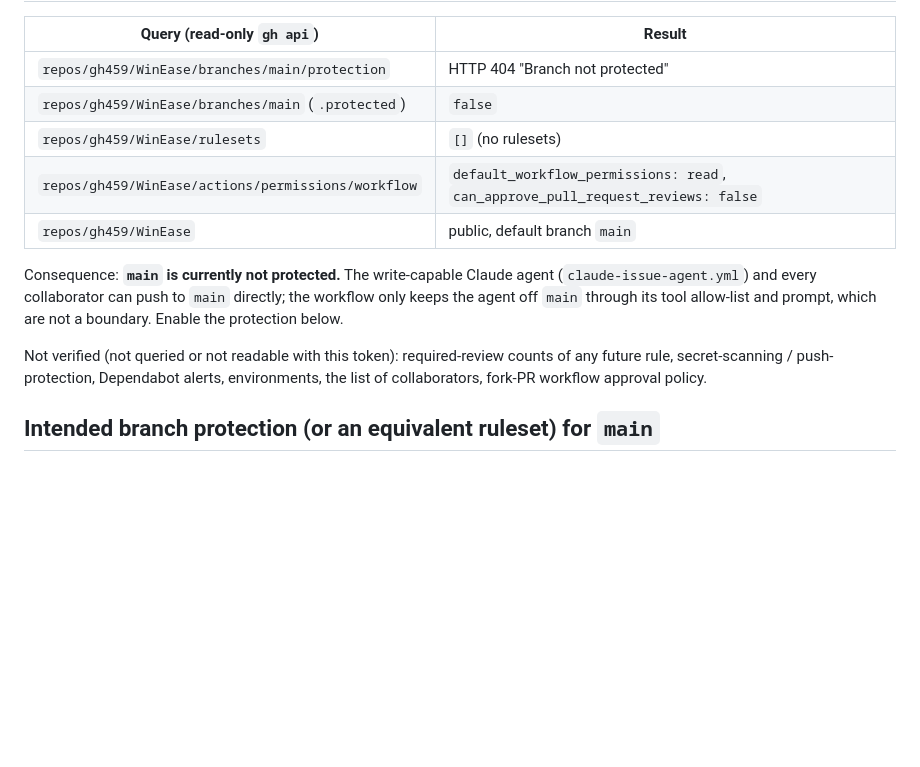
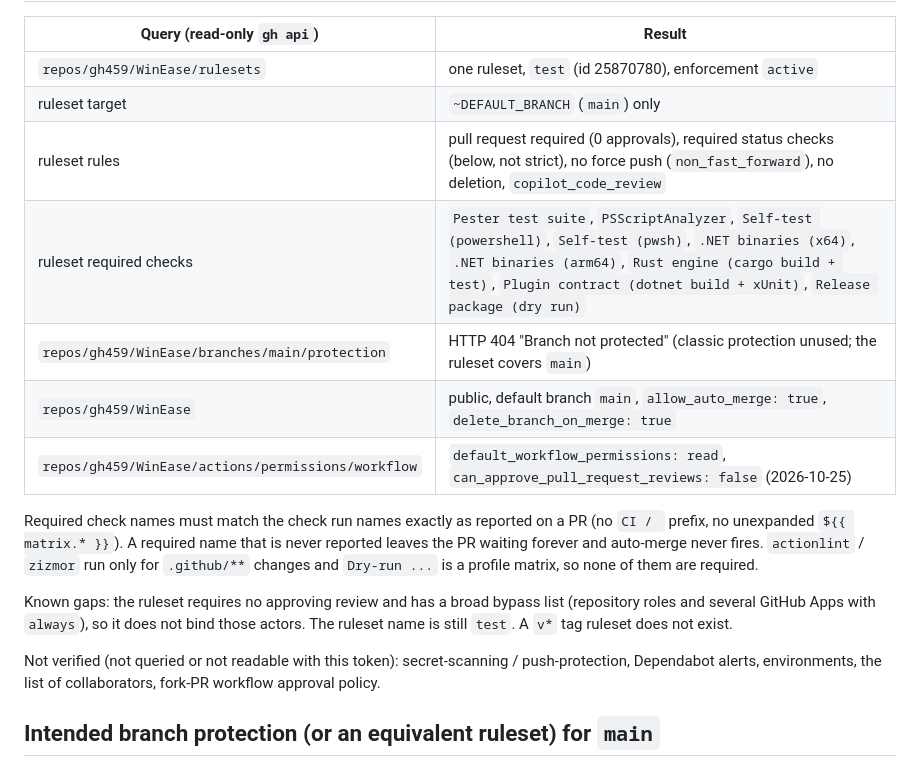
Before and after one commit to gh459/WinEase, a Markdown page: docs/REPOSITORY_SETTINGS.md, the part around one of its changes. GitHub-like rendering; blank space fills up the shorter version.

Commit message:
docs: record verified ruleset state for main
Co-Authored-By: Claude Sonnet 5.5 <noreply@anthropic.com>
Claude-Session: https://claude.ai/code/session_01Whu4n66sGuTXpk7RZ2YjL9

```diff
--- a/docs/REPOSITORY_SETTINGS.md
+++ b/docs/REPOSITORY_SETTINGS.md
@@ -7,20 +7,25 @@ This file records what they should be. **Nothing here is applied by code in this
 
 | Query (read-only `gh api`) | Result |
 |---|---|
-| `repos/gh459/WinEase/branches/main/protection` | HTTP 404 "Branch not protected" |
-| `repos/gh459/WinEase/branches/main` (`.protected`) | `false` |
-| `repos/gh459/WinEase/rulesets` | `[]` (no rulesets) |
-| `repos/gh459/WinEase/actions/permissions/workflow` | `default_workflow_permissions: read`, `can_approve_pull_request_reviews: false` |
-| `repos/gh459/WinEase` | public, default branch `main` |
+| `repos/gh459/WinEase/rulesets` | one ruleset, `test` (id 25870780), enforcement `active` |
+| ruleset target | `~DEFAULT_BRANCH` (`main`) only |
+| ruleset rules | pull request required (0 approvals), required status checks (below, not strict), no force push (`non_fast_forward`), no deletion, `copilot_code_review` |
+| ruleset required checks | `Pester test suite`, `PSScriptAnalyzer`, `Self-test (powershell)`, `Self-test (pwsh)`, `.NET binaries (x64)`, `.NET binaries (arm64)`, `Rust engine (cargo build + test)`, `Plugin contract (dotnet build + xUnit)`, `Release package (dry run)` |
+| `repos/gh459/WinEase/branches/main/protection` | HTTP 404 "Branch not protected" (classic protection unused; the ruleset covers `main`) |
+| `repos/gh459/WinEase` | public, default branch `main`, `allow_auto_merge: true`, `delete_branch_on_merge: true` |
+| `repos/gh459/WinEase/actions/permissions/workflow` | `default_workflow_permissions: read`, `can_approve_pull_request_reviews: false` (2026-10-25) |
 
-Consequence: **`main` is currently not protected.** The write-capable Claude agent
-(`claude-issue-agent.yml`) and every collaborator can push to `main` directly; the workflow only
-keeps the agent off `main` through its tool allow-list and prompt, which are not a boundary.
-Enable the protection below.
+Required check names must match the check run names exactly as reported on a PR (no `CI / `
+prefix, no unexpanded `${{ matrix.* }}`). A required name that is never reported leaves the PR
+waiting forever and auto-merge never fires. `actionlint` / `zizmor` run only for `.github/**`
+changes and `Dry-run ...` is a profile matrix, so none of them are required.
 
-Not verified (not queried or not readable with this token): required-review counts of any future
-rule, secret-scanning / push-protection, Dependabot alerts, environments, the list of
-collaborators, fork-PR workflow approval policy.
+Known gaps: the ruleset requires no approving review and has a broad bypass list (repository
+roles and several GitHub Apps with `always`), so it does not bind those actors. The ruleset
+name is still `test`. A `v*` tag ruleset does not exist.
+
+Not verified (not queried or not readable with this token): secret-scanning / push-protection,
+Dependabot alerts, environments, the list of collaborators, fork-PR workflow approval policy.
 
 ## Intended branch protection (or an equivalent ruleset) for `main`
 
```
Also changed, not shown: other parts of docs/REPOSITORY_SETTINGS.md (+1 -1 lines).
